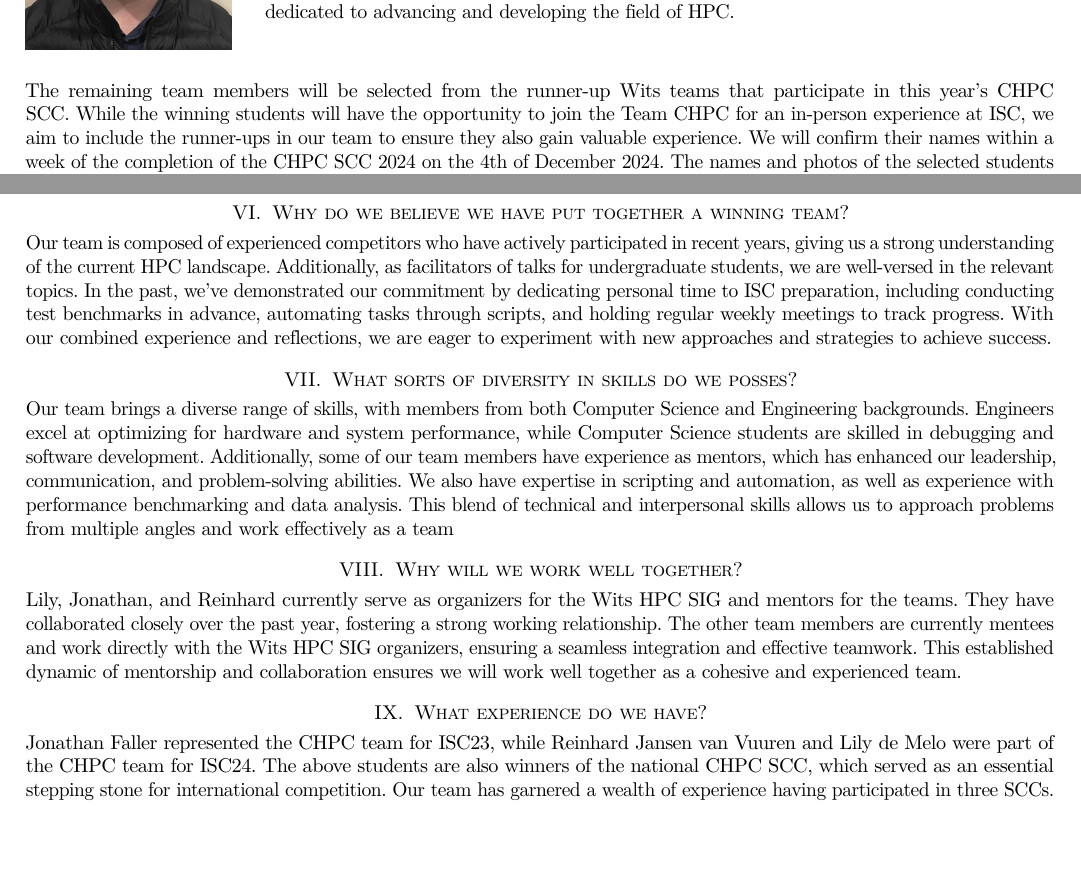
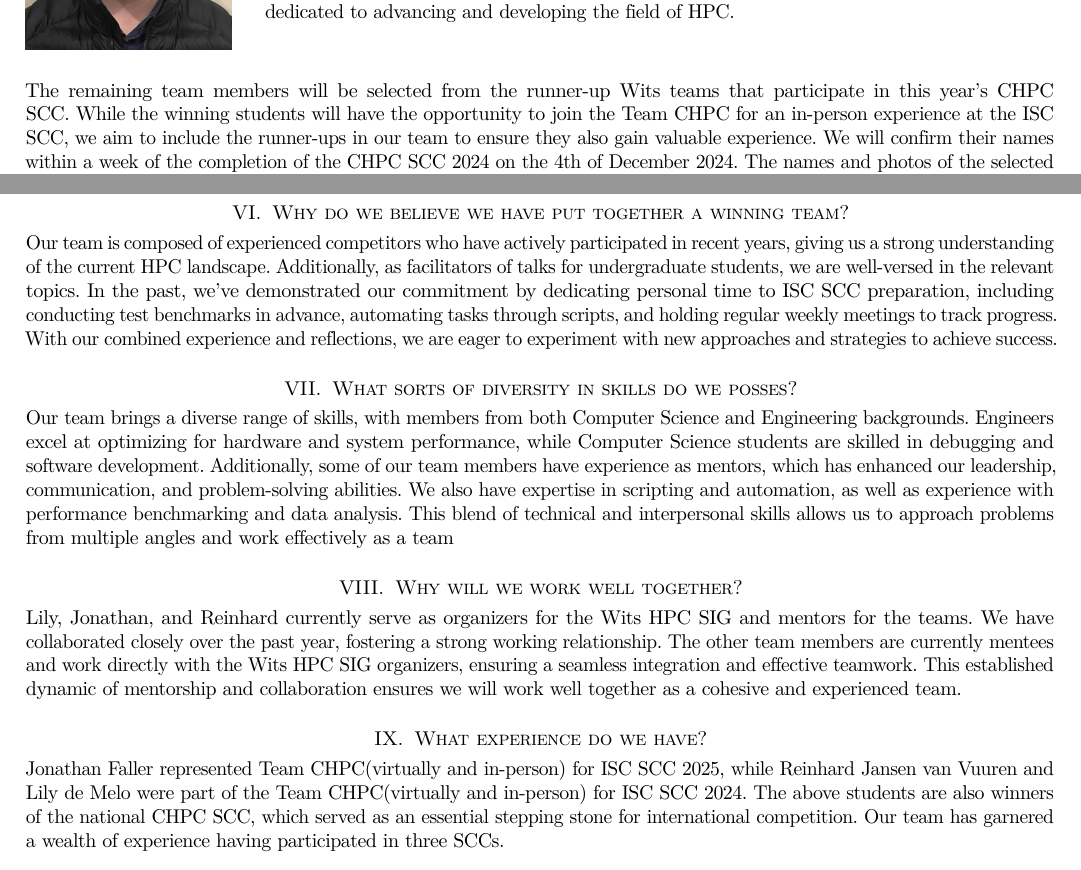
Before and after one commit to froggomelo/isc25-app, a LaTeX paper (main.tex): two parts of pages 2 and 3 of 4, joined at a grey line, cut so that both start at the same text, the shorter picture padded with empty space. Compiled offline with pdfLaTeX.

Commit message:
just testing once more lol

```diff
--- a/main.tex
+++ b/main.tex
@@ -163,7 +163,7 @@ The University of the Witwatersrand, commonly known as Wits University (pronounc
 \end{minipage}
 \\\\\\
 \noindent
-The remaining team members will be selected from the runner-up Wits teams that participate in this year's CHPC SCC. While the winning students will have the opportunity to join the Team CHPC for an in-person experience at ISC, we aim to include the runner-ups in our team to ensure they also gain valuable experience. We will confirm their names within a week of the completion of the CHPC SCC 2024 on the 4th of December 2024. The names and photos of the selected students are provided below.
+The remaining team members will be selected from the runner-up Wits teams that participate in this year's CHPC SCC. While the winning students will have the opportunity to join the Team CHPC for an in-person experience at the ISC SCC, we aim to include the runner-ups in our team to ensure they also gain valuable experience. We will confirm their names within a week of the completion of the CHPC SCC 2024 on the 4th of December 2024. The names and photos of the selected students are provided below.
 \\\\
 \begin{minipage}{0.45\textwidth}
   \centering
@@ -183,17 +183,17 @@ Our SIG supports students in progressing from beginner to intermediate levels in
 
 \section{Why do we believe we have put together a winning team?}
 \noindent
-Our team is composed of experienced competitors who have actively participated in recent years, giving us a strong understanding of the current HPC landscape. Additionally, as facilitators of talks for undergraduate students, we are well-versed in the relevant topics. In the past, we've demonstrated our commitment by dedicating personal time to ISC preparation, including conducting test benchmarks in advance, automating tasks through scripts, and holding regular weekly meetings to track progress. With our combined experience and reflections, we are eager to experiment with new approaches and strategies to achieve success.
+Our team is composed of experienced competitors who have actively participated in recent years, giving us a strong understanding of the current HPC landscape. Additionally, as facilitators of talks for undergraduate students, we are well-versed in the relevant topics. In the past, we've demonstrated our commitment by dedicating personal time to ISC SCC preparation, including conducting test benchmarks in advance, automating tasks through scripts, and holding regular weekly meetings to track progress. With our combined experience and reflections, we are eager to experiment with new approaches and strategies to achieve success.
 \section{What sorts of diversity in skills do we posses?}
 \noindent
 Our team brings a diverse range of skills, with members from both Computer Science and Engineering backgrounds. Engineers excel at optimizing for hardware and system performance, while Computer Science students are skilled in debugging and software development. Additionally, some of our team members have experience as mentors, which has enhanced our leadership, communication, and problem-solving abilities. We also have expertise in scripting and automation, as well as experience with performance benchmarking and data analysis. This blend of technical and interpersonal skills allows us to approach problems from multiple angles and work effectively as a team
 \section{Why will we work well together?}
 \noindent
-Lily, Jonathan, and Reinhard currently serve as organizers for the Wits HPC SIG and mentors for the teams. They have collaborated closely over the past year, fostering a strong working relationship. The other team members are currently mentees and work directly with the Wits HPC SIG organizers, ensuring a seamless integration and effective teamwork. This established dynamic of mentorship and collaboration ensures we will work well together as a cohesive and experienced team.
+Lily, Jonathan, and Reinhard currently serve as organizers for the Wits HPC SIG and mentors for the teams. We have collaborated closely over the past year, fostering a strong working relationship. The other team members are currently mentees and work directly with the Wits HPC SIG organizers, ensuring a seamless integration and effective teamwork. This established dynamic of mentorship and collaboration ensures we will work well together as a cohesive and experienced team.
 \section{What experience do we have?}
 \noindent
-Jonathan Faller represented the CHPC team for ISC23, while Reinhard Jansen van Vuuren and Lily de Melo were part of the CHPC team for ISC24. The above students are also winners of the national CHPC SCC, which served as an essential stepping stone for international competition. Our team has garnered a wealth of experience having participated in three SCCs.
-\\
+Jonathan Faller represented Team CHPC(virtually and in-person) for ISC SCC 2025, while Reinhard Jansen van Vuuren and Lily de Melo were part of the Team CHPC(virtually and in-person) for ISC SCC 2024. The above students are also winners of the national CHPC SCC, which served as an essential stepping stone for international competition. Our team has garnered a wealth of experience having participated in three SCCs.
+\\\\
 This background has equipped us with invaluable skills in building, configuring, and running high-performance applications. We have developed and optimized scripts and have experience working on both our clusters and production clusters. Our familiarity with these environments has refined our ability to handle performance tuning, resource management, and teamwork under intense, time-sensitive conditions.
 \section{How will we work together to tune and optimise the application set?}
 \noindent
```
Also changed, not shown: main.tex (2 more changed lines).
